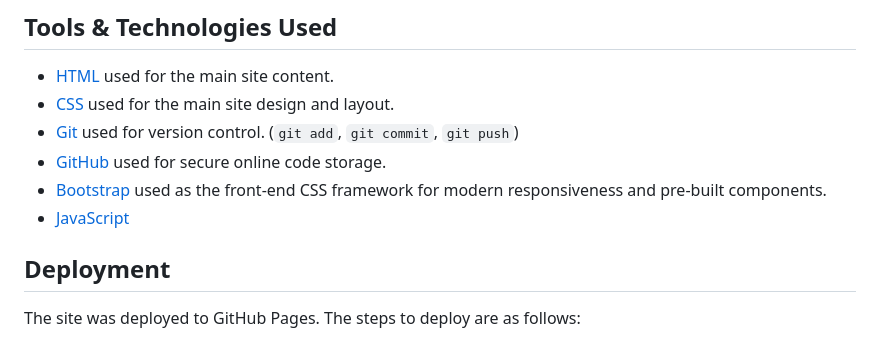
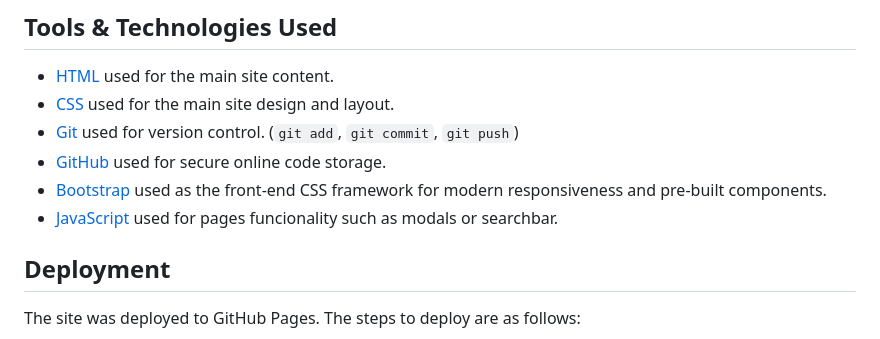
Before and after one commit to Boka-Krista/teas-for-you, a Markdown page: README.md, the part around the change. Drawn GitHub-style.

```diff
--- a/README.md
+++ b/README.md
@@ -116,7 +116,7 @@ The live link can be found [here](https://boka-krista.github.io/teas-for-health/
 - [Git](https://git-scm.com) used for version control. (`git add`, `git commit`, `git push`)
 - [GitHub](https://github.com) used for secure online code storage.
 - [Bootstrap](https://getbootstrap.com) used as the front-end CSS framework for modern responsiveness and pre-built components.
-- [JavaScript](https://simple.wikipedia.org/wiki/JavaScript)
+- [JavaScript](https://simple.wikipedia.org/wiki/JavaScript) used for pages funcionality such as modals or searchbar.
 ## Deployment
 
 The site was deployed to GitHub Pages. The steps to deploy are as follows:
```
